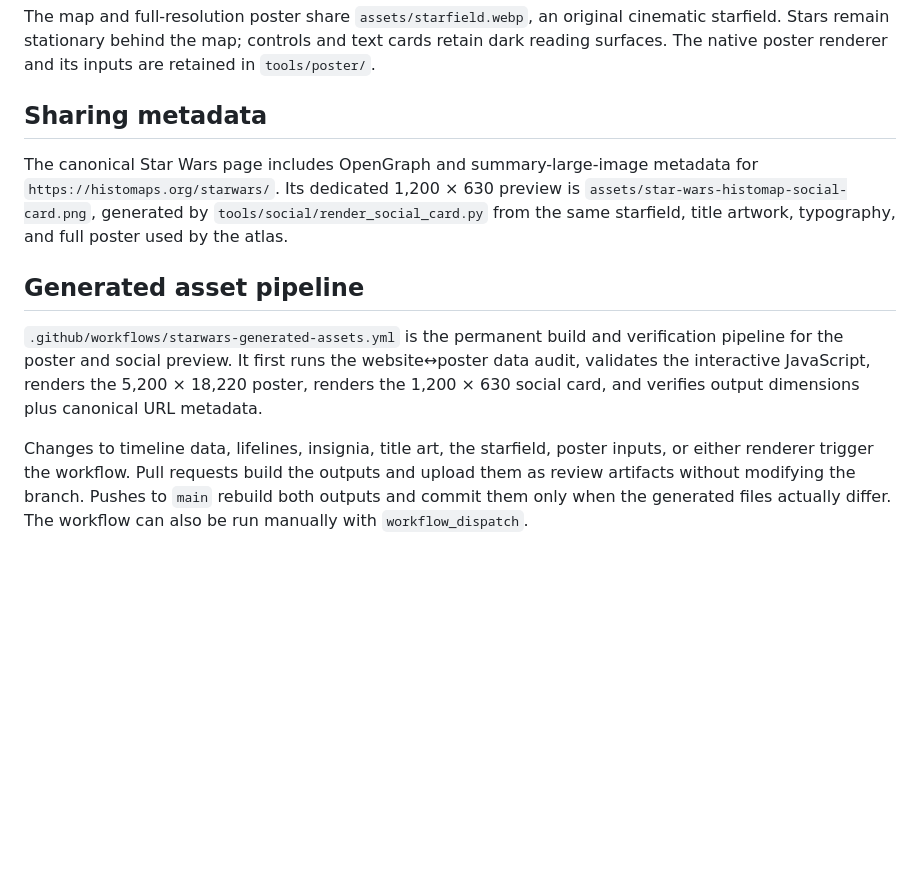
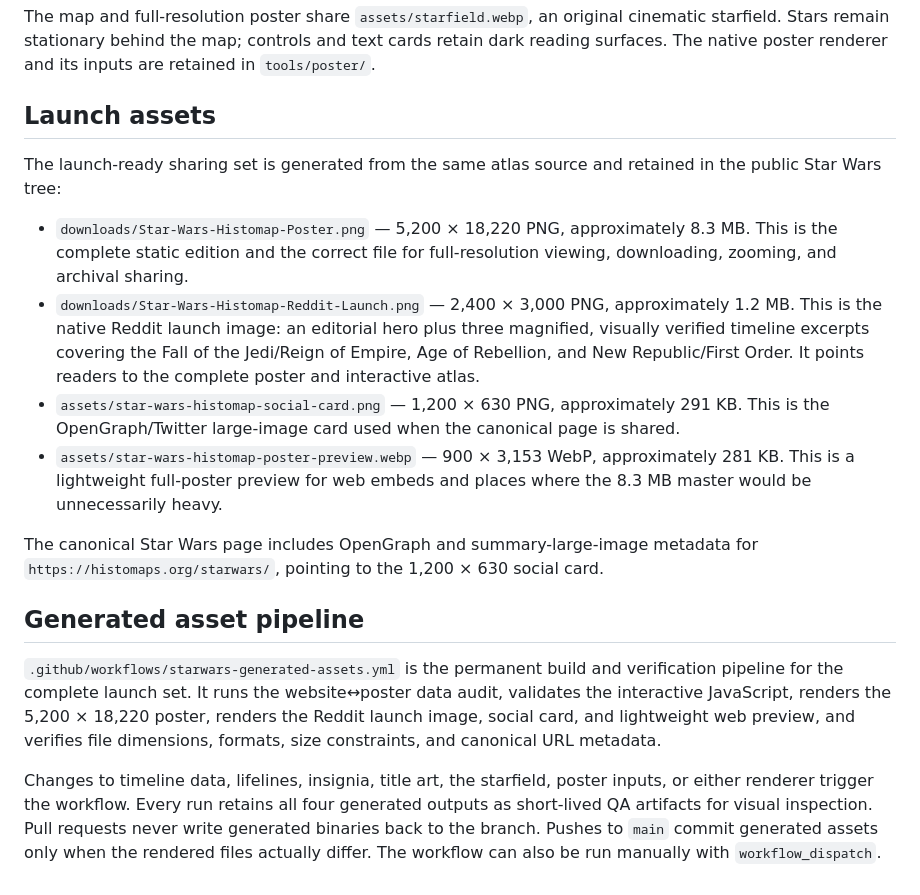
Before and after one commit to jhsizemore/Histomaps, a Markdown page: StarWars/README.md, the part around the change. GitHub-like rendering; blank space fills up the shorter version.

Commit message:
Document Star Wars launch asset set

```diff
--- a/StarWars/README.md
+++ b/StarWars/README.md
@@ -26,12 +26,19 @@ Original atlas design and editorial work © 2026 J. Hunter Sizemore. Star Wars b
 
 The map and full-resolution poster share `assets/starfield.webp`, an original cinematic starfield. Stars remain stationary behind the map; controls and text cards retain dark reading surfaces. The native poster renderer and its inputs are retained in `tools/poster/`.
 
-## Sharing metadata
+## Launch assets
 
-The canonical Star Wars page includes OpenGraph and summary-large-image metadata for `https://histomaps.org/starwars/`. Its dedicated 1,200 × 630 preview is `assets/star-wars-histomap-social-card.png`, generated by `tools/social/render_social_card.py` from the same starfield, title artwork, typography, and full poster used by the atlas.
+The launch-ready sharing set is generated from the same atlas source and retained in the public Star Wars tree:
+
+- `downloads/Star-Wars-Histomap-Poster.png` — 5,200 × 18,220 PNG, approximately 8.3 MB. This is the complete static edition and the correct file for full-resolution viewing, downloading, zooming, and archival sharing.
+- `downloads/Star-Wars-Histomap-Reddit-Launch.png` — 2,400 × 3,000 PNG, approximately 1.2 MB. This is the native Reddit launch image: an editorial hero plus three magnified, visually verified timeline excerpts covering the Fall of the Jedi/Reign of Empire, Age of Rebellion, and New Republic/First Order. It points readers to the complete poster and interactive atlas.
+- `assets/star-wars-histomap-social-card.png` — 1,200 × 630 PNG, approximately 291 KB. This is the OpenGraph/Twitter large-image card used when the canonical page is shared.
+- `assets/star-wars-histomap-poster-preview.webp` — 900 × 3,153 WebP, approximately 281 KB. This is a lightweight full-poster preview for web embeds and places where the 8.3 MB master would be unnecessarily heavy.
+
+The canonical Star Wars page includes OpenGraph and summary-large-image metadata for `https://histomaps.org/starwars/`, pointing to the 1,200 × 630 social card.
 
 ## Generated asset pipeline
 
-`.github/workflows/starwars-generated-assets.yml` is the permanent build and verification pipeline for the poster and social preview. It first runs the website↔poster data audit, validates the interactive JavaScript, renders the 5,200 × 18,220 poster, renders the 1,200 × 630 social card, and verifies output dimensions plus canonical URL metadata.
+`.github/workflows/starwars-generated-assets.yml` is the permanent build and verification pipeline for the complete launch set. It runs the website↔poster data audit, validates the interactive JavaScript, renders the 5,200 × 18,220 poster, renders the Reddit launch image, social card, and lightweight web preview, and verifies file dimensions, formats, size constraints, and canonical URL metadata.
 
-Changes to timeline data, lifelines, insignia, title art, the starfield, poster inputs, or either renderer trigger the workflow. Pull requests build the outputs and upload them as review artifacts without modifying the branch. Pushes to `main` rebuild both outputs and commit them only when the generated files actually differ. The workflow can also be run manually with `workflow_dispatch`.
+Changes to timeline data, lifelines, insignia, title art, the starfield, poster inputs, or either renderer trigger the workflow. Every run retains all four generated outputs as short-lived QA artifacts for visual inspection. Pull requests never write generated binaries back to the branch. Pushes to `main` commit generated assets only when the rendered files actually differ. The workflow can also be run manually with `workflow_dispatch`.
```
